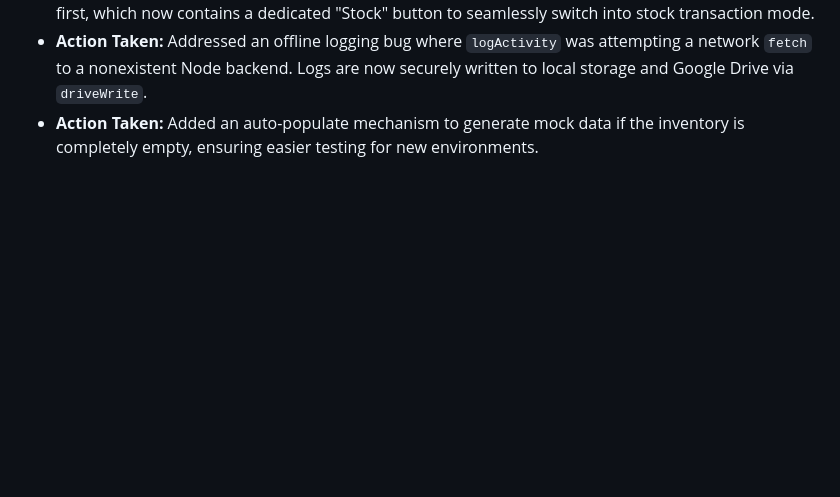
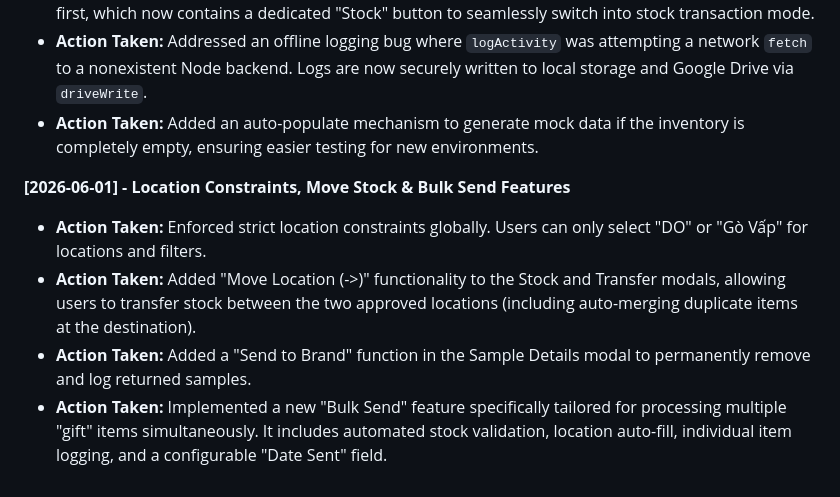
Before and after one commit to lehongthinh15216/do-warehouse, a Markdown page: AI_CONTEXT.md, the part around the change. GitHub-like rendering; blank space fills up the shorter version.

Commit message:
Update AI_CONTEXT.md with recent features

```diff
--- a/AI_CONTEXT.md
+++ b/AI_CONTEXT.md
@@ -59,3 +59,9 @@ The app is fully installable on Windows, Android, and iOS.
 - **Action Taken:** Integrated the Edit Modal and Stock Modal. Clicking any item opens the Edit modal first, which now contains a dedicated "Stock" button to seamlessly switch into stock transaction mode.
 - **Action Taken:** Addressed an offline logging bug where `logActivity` was attempting a network `fetch` to a nonexistent Node backend. Logs are now securely written to local storage and Google Drive via `driveWrite`.
 - **Action Taken:** Added an auto-populate mechanism to generate mock data if the inventory is completely empty, ensuring easier testing for new environments.
+
+**[2026-06-01] - Location Constraints, Move Stock & Bulk Send Features**
+- **Action Taken:** Enforced strict location constraints globally. Users can only select "DO" or "Gò Vấp" for locations and filters.
+- **Action Taken:** Added "Move Location (->)" functionality to the Stock and Transfer modals, allowing users to transfer stock between the two approved locations (including auto-merging duplicate items at the destination).
+- **Action Taken:** Added a "Send to Brand" function in the Sample Details modal to permanently remove and log returned samples.
+- **Action Taken:** Implemented a new "Bulk Send" feature specifically tailored for processing multiple "gift" items simultaneously. It includes automated stock validation, location auto-fill, individual item logging, and a configurable "Date Sent" field.
```
